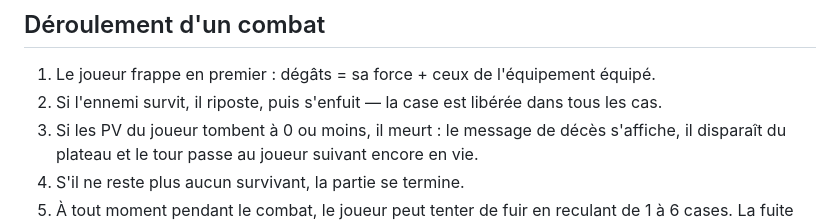
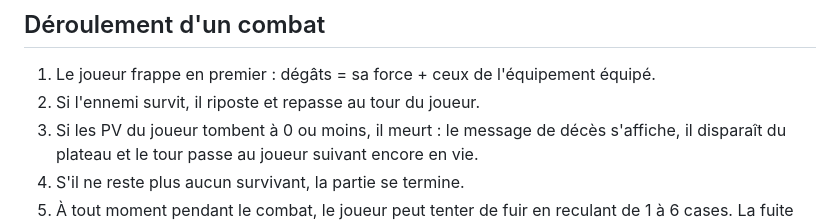
Before and after one commit to BSourichanh/POO_JAVA, a Markdown page: README.md, the part around the change. GitHub-like rendering.

Commit message:
Update combat sequence in README

```diff
--- a/README.md
+++ b/README.md
@@ -104,7 +104,7 @@ Pendant un combat :
 ## Déroulement d'un combat
 
 1. Le joueur frappe en premier : dégâts = sa force + ceux de l'équipement équipé.
-2. Si l'ennemi survit, il riposte, puis s'enfuit — la case est libérée dans tous les cas.
+2. Si l'ennemi survit, il riposte et repasse au tour du joueur.
 3. Si les PV du joueur tombent à 0 ou moins, il meurt : le message de décès s'affiche,
    il disparaît du plateau et le tour passe au joueur suivant encore en vie.
 4. S'il ne reste plus aucun survivant, la partie se termine.
```
